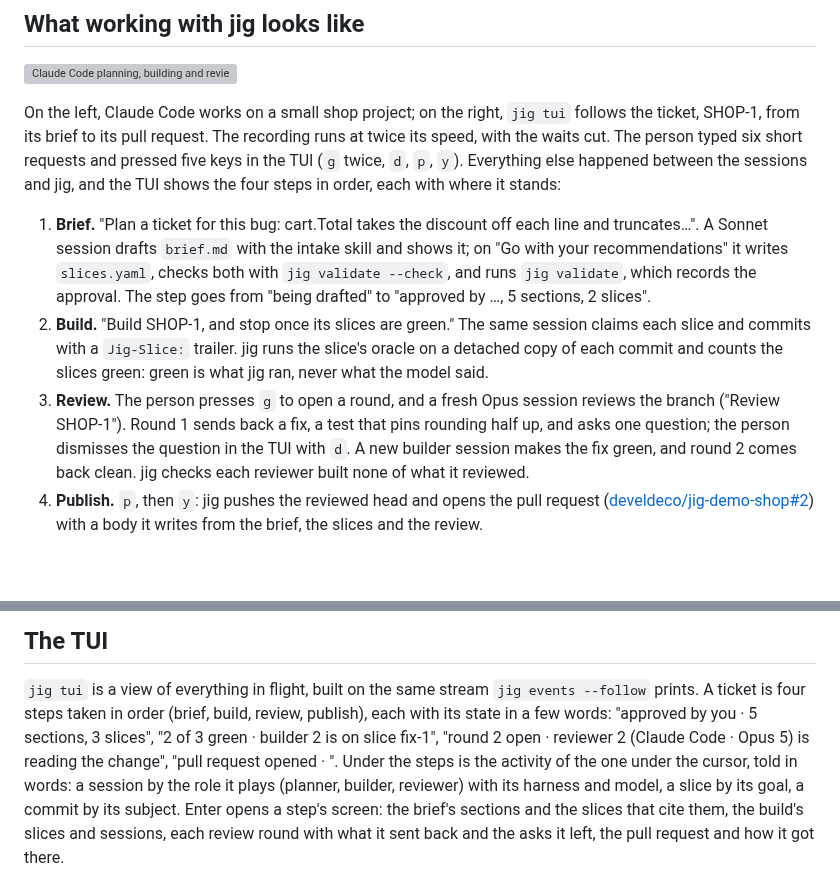
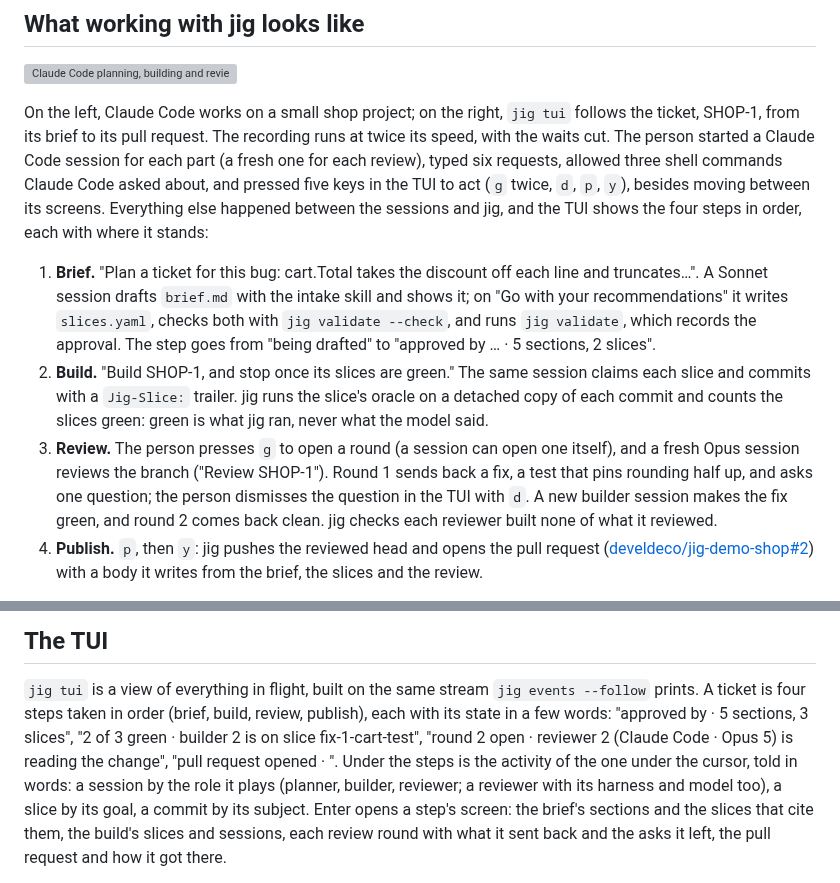
Before and after one commit to develdeco/jig, a Markdown page: README.md, 2 parts joined by grey strips. Rendered like a GitHub page; blank space fills up the shorter version; grey boxes are pictures that could not be loaded.

Commit message:
docs: the README's recording text says exactly what the person did and what the TUI prints

```diff
--- a/README.md
+++ b/README.md
@@ -16,27 +16,29 @@ records the review and the publish.
 
 On the left, Claude Code works on a small shop project; on the right, `jig tui`
 follows the ticket, SHOP-1, from its brief to its pull request. The recording
-runs at twice its speed, with the waits cut. The person typed six short
-requests and pressed five keys in the TUI (`g` twice, `d`, `p`, `y`). Everything
-else happened between the sessions and jig, and the TUI shows the four steps in
-order, each with where it stands:
+runs at twice its speed, with the waits cut. The person started a Claude Code
+session for each part (a fresh one for each review), typed six requests,
+allowed three shell commands Claude Code asked about, and pressed five keys in
+the TUI to act (`g` twice, `d`, `p`, `y`), besides moving between its screens.
+Everything else happened between the sessions and jig, and the TUI shows the
+four steps in order, each with where it stands:
 
 1. **Brief.** "Plan a ticket for this bug: cart.Total takes the discount off
    each line and truncates…". A Sonnet session drafts `brief.md` with the
    intake skill and shows it; on "Go with your recommendations" it writes
    `slices.yaml`, checks both with `jig validate --check`, and runs
    `jig validate`, which records the approval. The step goes from "being
-   drafted" to "approved by …, 5 sections, 2 slices".
+   drafted" to "approved by … · 5 sections, 2 slices".
 2. **Build.** "Build SHOP-1, and stop once its slices are green." The same
    session claims each slice and commits with a `Jig-Slice:` trailer. jig runs
    the slice's oracle on a detached copy of each commit and counts the slices
    green: green is what jig ran, never what the model said.
-3. **Review.** The person presses `g` to open a round, and a fresh Opus session
-   reviews the branch ("Review SHOP-1"). Round 1 sends back a fix, a test that
-   pins rounding half up, and asks one question; the person dismisses the
-   question in the TUI with `d`. A new builder session makes the fix green, and
-   round 2 comes back clean. jig checks each reviewer built none of what it
-   reviewed.
+3. **Review.** The person presses `g` to open a round (a session can open one
+   itself), and a fresh Opus session reviews the branch ("Review SHOP-1").
+   Round 1 sends back a fix, a test that pins rounding half up, and asks one
+   question; the person dismisses the question in the TUI with `d`. A new
+   builder session makes the fix green, and round 2 comes back clean. jig
+   checks each reviewer built none of what it reviewed.
 4. **Publish.** `p`, then `y`: jig pushes the reviewed head and opens the pull
    request ([develdeco/jig-demo-shop#2](https://github.com/develdeco/jig-demo-shop/pull/2))
    with a body it writes from the brief, the slices and the review.
@@ -96,12 +98,12 @@ Cursor, GitHub Copilot and OpenCode are written from their documentation.
 `jig tui` is a view of everything in flight, built on the same stream
 `jig events --follow` prints. A ticket is four steps taken in order (brief,
 build, review, publish), each with its state in a few words: "approved by
-you · 5 sections, 3 slices", "2 of 3 green · builder 2 is on slice fix-1",
-"round 2 open · reviewer 2 (Claude Code · Opus 5) is reading the change",
-"pull request opened · <url>". Under the steps is the activity of the one under
-the cursor, told in words: a session by the role it plays (planner, builder,
-reviewer) with its harness and model, a slice by its goal, a commit by its
-subject. Enter opens a step's screen: the brief's sections and the slices that
+<name> · 5 sections, 3 slices", "2 of 3 green · builder 2 is on slice
+fix-1-cart-test", "round 2 open · reviewer 2 (Claude Code · Opus 5) is reading
+the change", "pull request opened · <url>". Under the steps is the activity of
+the one under the cursor, told in words: a session by the role it plays
+(planner, builder, reviewer; a reviewer with its harness and model too), a slice
+by its goal, a commit by its subject. Enter opens a step's screen: the brief's sections and the slices that
 cite them, the build's slices and sessions, each review round with what it sent
 back and the asks it left, the pull request and how it got there.
 
```
